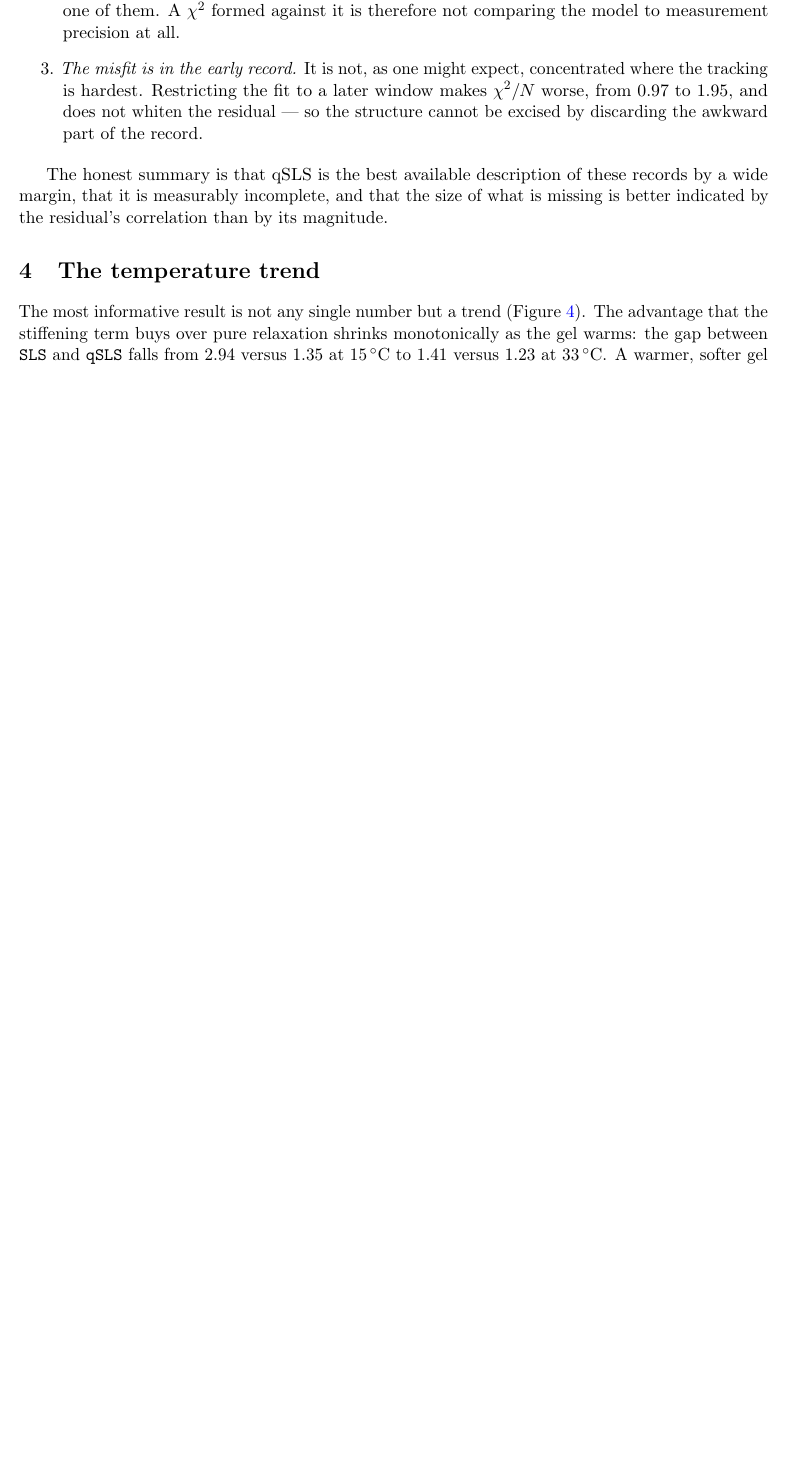
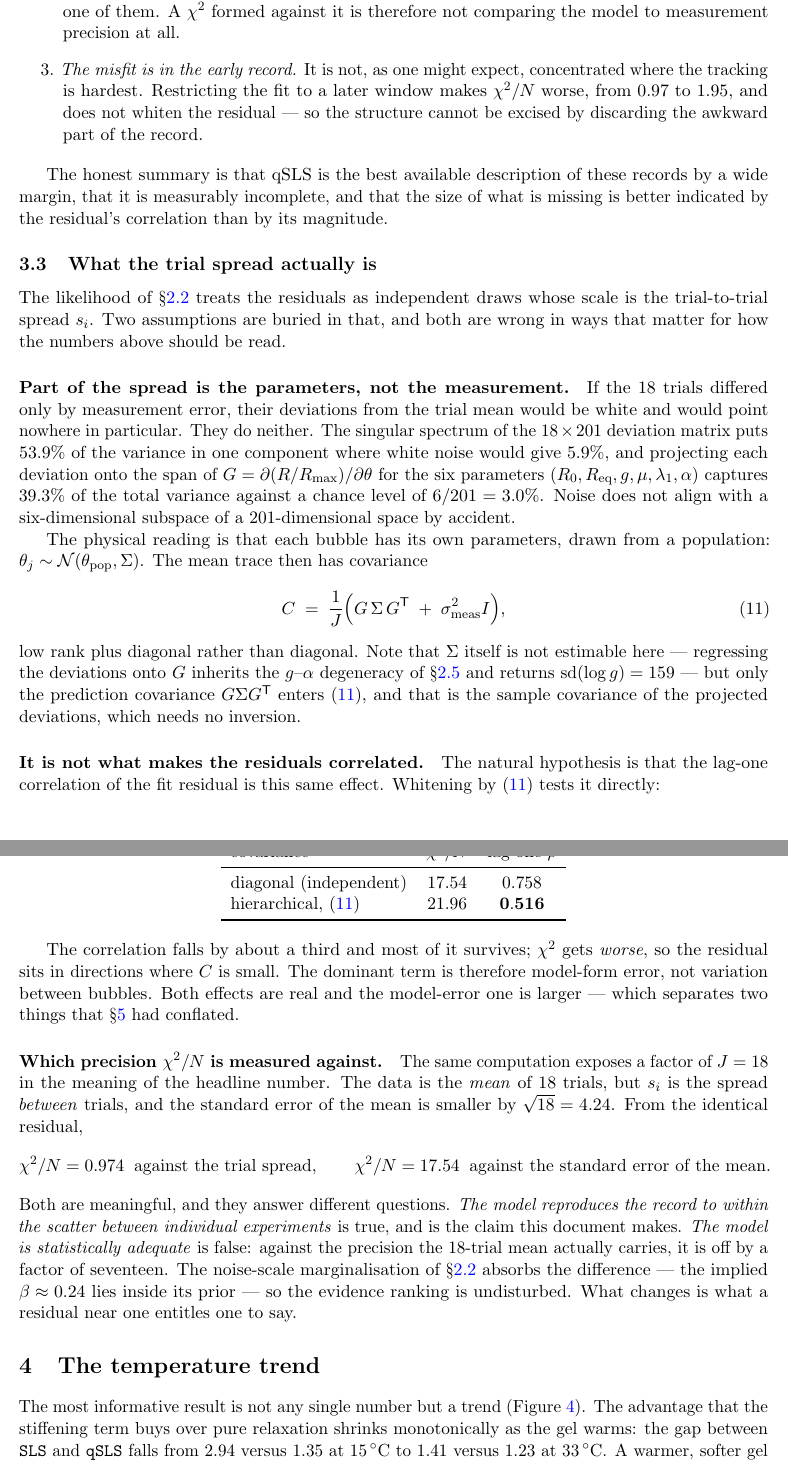
Before and after one commit to sbryngelson/PyIMR, a LaTeX paper (docs/writeup/selection.tex): part of page 8 of 25 before the commit and two parts of pages 8 and 9 of 27 after it, the two joined at a grey line, cut so that both start at the same text, the shorter picture padded with empty space. Compiled offline with pdfLaTeX.

Commit message:
What the trial spread actually is, and what chi^2/N is measured against (#222)
Two claims tested, one confirmed and one refuted.

CONFIRMED: part of the trial-to-trial spread is variation in the parameters between
bubbles, not measurement error. Projecting the 18 deviations onto the span of
d(R/R_max)/d theta for (R0, Req, g, mu, lambda1, alpha) captures 39.3% of the total
variance against a 3.0% chance level for six directions in 201 -- and the singular spectrum
puts 53.9% in one component where white noise gives 5.9%.

Sigma itself is not estimable: regressing onto G inherits the g-alpha degeneracy and returns
sd(log g) = 159. Only the prediction covariance G Sigma G^T enters the likelihood, and that
is the sample covariance of the projected deviations, needing no inversion. Using it removes
the ill-conditioning entirely.

REFUTED: that this explains the correlated residuals. Whitening the qSLS fit residual by
(G Sigma G^T + sigma^2 I)/J moves lag-one from 0.758 to 0.516 -- a third of it -- while
chi^2/N gets WORSE, 17.54 to 21.96, so the residual sits in directions where the
hierarchical covariance is small. Model-form error dominates. Both effects are real and
this separates them, which #218 had conflated.

Also exposes a factor of 18 in what the headline number means. The data is the MEAN of 18
trials but the deviation used is the spread BETWEEN trials, so from the identical residual
chi^2/N is 0.974 against the trial spread and 17.54 against the standard error of that mean.
Both are meaningful. "Reproduces the record to within the scatter between experiments" is
true and is what this document claims; "is statistically adequate" is false. The half-Cauchy
marginalisation absorbs the difference (implied beta ~ 0.24, inside its prior), so the
ranking is undisturbed -- what changes is what a residual near one entitles one to say.

trial_variation.py reproduces all of it.

```diff
--- a/docs/writeup/selection.tex
+++ b/docs/writeup/selection.tex
@@ -438,6 +438,76 @@ excised by discarding the awkward part of the record.
 The honest summary is that qSLS is the best available description of these records by a
 wide margin, that it is measurably incomplete, and that the size of what is missing is
 better indicated by the residual's correlation than by its magnitude.
+
+\subsection{What the trial spread actually is}
+\label{sec:latent}
+
+The likelihood of \S\ref{sec:beta} treats the residuals as independent draws whose scale is
+the trial-to-trial spread $s_i$. Two assumptions are buried in that, and both are wrong in
+ways that matter for how the numbers above should be read.
+
+\paragraph{Part of the spread is the parameters, not the measurement.}
+If the $18$ trials differed only by measurement error, their deviations from the trial mean
+would be white and would point nowhere in particular. They do neither. The singular spectrum
+of the $18 \times 201$ deviation matrix puts $53.9\%$ of the variance in one component where
+white noise would give $5.9\%$, and projecting each deviation onto the span of
+$G = \partial (R/R_{\max})/\partial\theta$ for the six parameters
+$(R_0, R_{\rm eq}, g, \mu, \lambda_1, \alpha)$ captures $39.3\%$ of the total variance against
+a chance level of $6/201 = 3.0\%$. Noise does not align with a six-dimensional subspace of a
+$201$-dimensional space by accident.
+
+The physical reading is that each bubble has its own parameters, drawn from a population:
+$\theta_j \sim \mathcal{N}(\theta_{\rm pop}, \Sigma)$. The mean trace then has covariance
+%
+\begin{equation}
+C \;=\; \frac{1}{J}\Big(G\,\Sigma\,G^{\mathsf T} \;+\; \sigma^2_{\rm meas} I\Big),
+\label{eq:hierarchical}
+\end{equation}
+%
+low rank plus diagonal rather than diagonal. Note that $\Sigma$ itself is not estimable here
+--- regressing the deviations onto $G$ inherits the $g$--$\alpha$ degeneracy of
+\S\ref{sec:identifiability} and returns $\mathrm{sd}(\log g) = 159$ --- but only the
+prediction covariance $G\Sigma G^{\mathsf T}$ enters~\eqref{eq:hierarchical}, and that is the
+sample covariance of the projected deviations, which needs no inversion.
+
+\paragraph{It is not what makes the residuals correlated.}
+The natural hypothesis is that the lag-one correlation of the fit residual is this same
+effect. Whitening by~\eqref{eq:hierarchical} tests it directly:
+
+\begin{center}
+\begin{tabular}{lcc}
+\toprule
+covariance & $\chi^2/N$ & lag-one $\rho$ \\
+\midrule
+diagonal (independent) & $17.54$ & $0.758$ \\
+hierarchical, \eqref{eq:hierarchical} & $21.96$ & $\mathbf{0.516}$ \\
+\bottomrule
+\end{tabular}
+\end{center}
+
+The correlation falls by about a third and most of it survives; $\chi^2$ gets \emph{worse},
+so the residual sits in directions where $C$ is small. The dominant term is therefore
+model-form error, not variation between bubbles. Both effects are real and the model-error
+one is larger --- which separates two things that \S\ref{sec:limitations} had conflated.
+
+\paragraph{Which precision $\chi^2/N$ is measured against.}
+The same computation exposes a factor of $J = 18$ in the meaning of the headline number. The
+data is the \emph{mean} of $18$ trials, but $s_i$ is the spread \emph{between} trials, and the
+standard error of the mean is smaller by $\sqrt{18} = 4.24$. From the identical residual,
+%
+\begin{equation*}
+\chi^2/N = 0.974 \;\;\text{against the trial spread},
+\qquad
+\chi^2/N = 17.54 \;\;\text{against the standard error of the mean}.
+\end{equation*}
+%
+Both are meaningful, and they answer different questions. \emph{The model reproduces the
+record to within the scatter between individual experiments} is true, and is the claim this
+document makes. \emph{The model is statistically adequate} is false: against the precision the
+$18$-trial mean actually carries, it is off by a factor of seventeen. The noise-scale
+marginalisation of \S\ref{sec:beta} absorbs the difference --- the implied $\beta \approx 0.24$
+lies inside its prior --- so the evidence ranking is undisturbed. What changes is what a
+residual near one entitles one to say.
 
 \section{The temperature trend}
 
```
Also changed, not shown: docs/writeup/selection.pdf, 1 other file.
